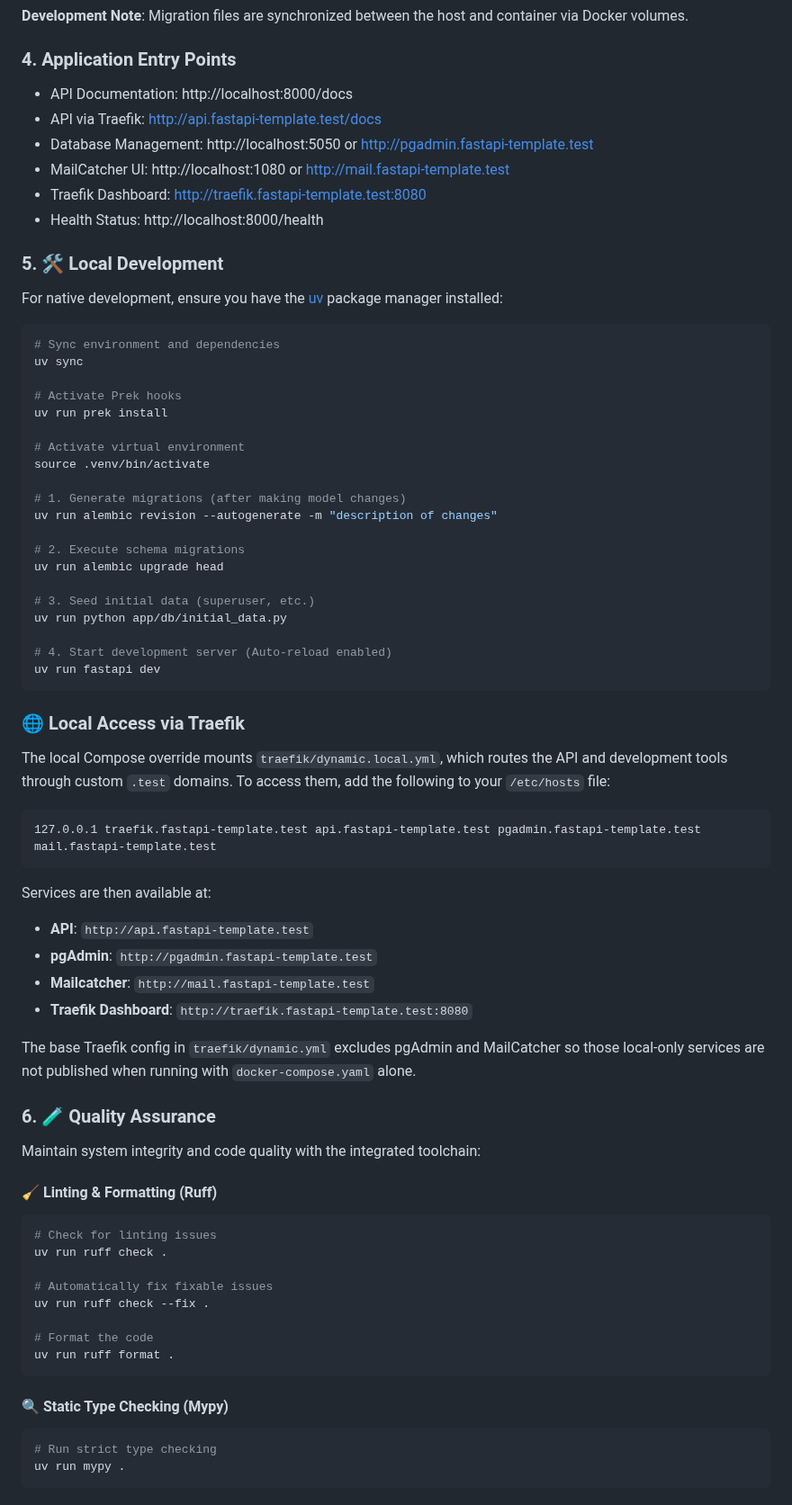
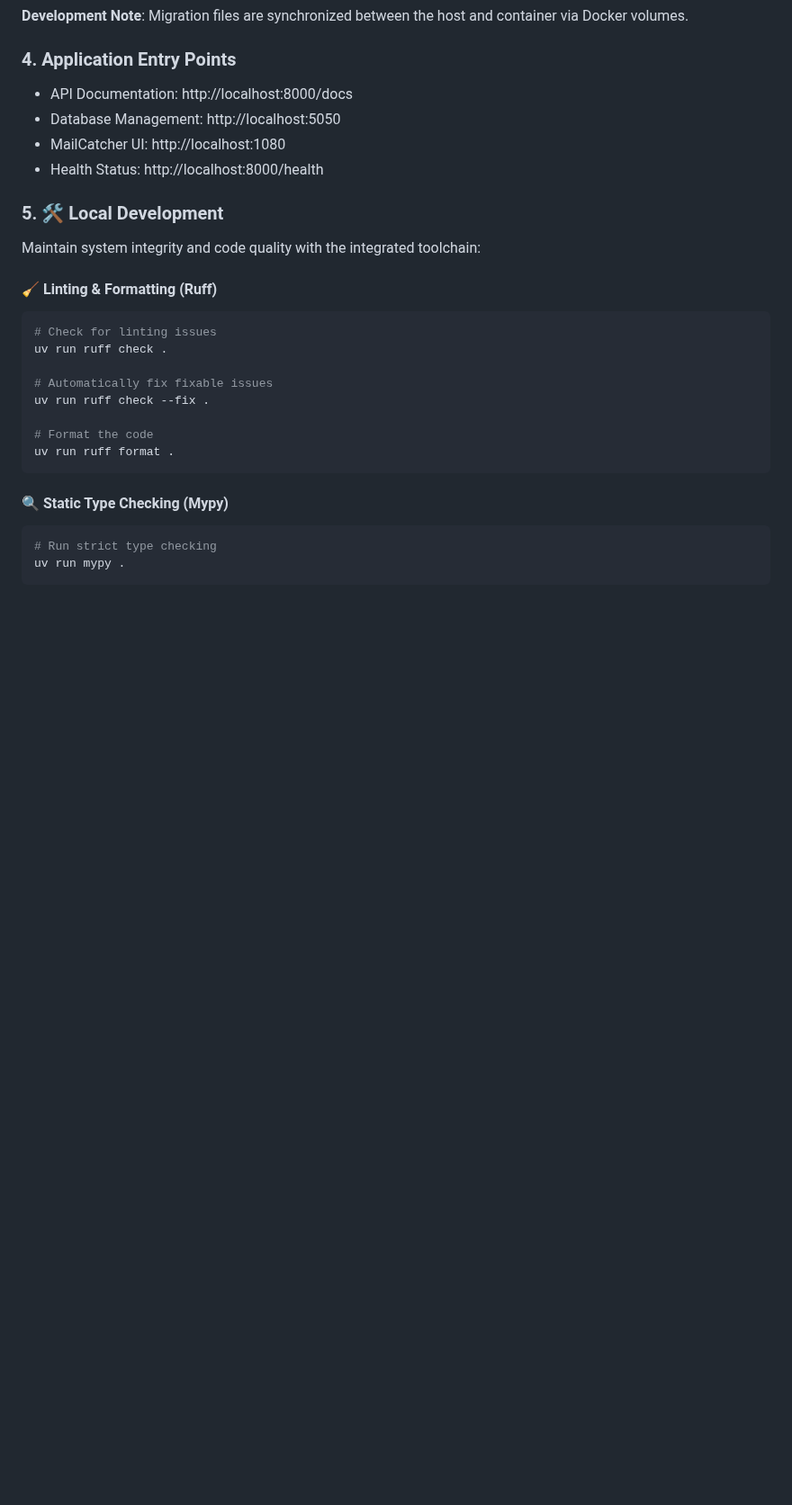
Before and after one commit to mobitrendz/fastapi-backend-template, a Markdown page: README.md, the part around one of its changes. Shown at 90% size. Rendered like a GitHub page; blank space fills up the shorter version.

Commit message:
Refactor README to simplify local development instructions and update local access details for Traefik services

````diff
--- a/README.md
+++ b/README.md
@@ -153,52 +153,11 @@ This triggers the following automated sequence:
 
 ### 4. Application Entry Points
 - API Documentation: http://localhost:8000/docs
-- API via Traefik: http://api.fastapi-template.test/docs
-- Database Management: http://localhost:5050 or http://pgadmin.fastapi-template.test
-- MailCatcher UI: http://localhost:1080 or http://mail.fastapi-template.test
-- Traefik Dashboard: http://traefik.fastapi-template.test:8080
+- Database Management: http://localhost:5050
+- MailCatcher UI: http://localhost:1080
 - Health Status: http://localhost:8000/health
 
 ### 5. 🛠️ Local Development
-For native development, ensure you have the [uv](https://astral.sh) package manager installed:
-
-```bash
-# Sync environment and dependencies
-uv sync
-
-# Activate Prek hooks
-uv run prek install
-
-# Activate virtual environment
-source .venv/bin/activate
-
-# 1. Generate migrations (after making model changes)
-uv run alembic revision --autogenerate -m "description of changes"
-
-# 2. Execute schema migrations
-uv run alembic upgrade head
-
-# 3. Seed initial data (superuser, etc.)
-uv run python app/db/initial_data.py
-
-# 4. Start development server (Auto-reload enabled)
-uv run fastapi dev
-```
-
-### 🌐 Local Access via Traefik
-The local Compose override mounts `traefik/dynamic.local.yml`, which routes the API and development tools through custom `.test` domains. To access them, add the following to your `/etc/hosts` file:
-```text
-127.0.0.1 traefik.fastapi-template.test api.fastapi-template.test pgadmin.fastapi-template.test mail.fastapi-template.test
-```
-Services are then available at:
-- **API**: `http://api.fastapi-template.test`
-- **pgAdmin**: `http://pgadmin.fastapi-template.test`
-- **Mailcatcher**: `http://mail.fastapi-template.test`
-- **Traefik Dashboard**: `http://traefik.fastapi-template.test:8080`
-
-The base Traefik config in `traefik/dynamic.yml` excludes pgAdmin and MailCatcher so those local-only services are not published when running with `docker-compose.yaml` alone.
-
-### 6. 🧪 Quality Assurance
 Maintain system integrity and code quality with the integrated toolchain:
 
 #### 🧹 Linting & Formatting (Ruff)
````
Also changed, not shown: other parts of README.md (+6 -5 lines).
